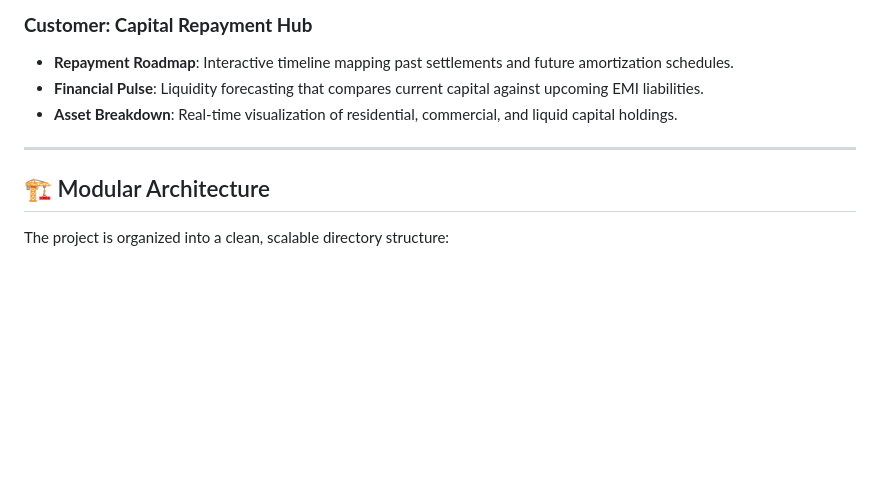
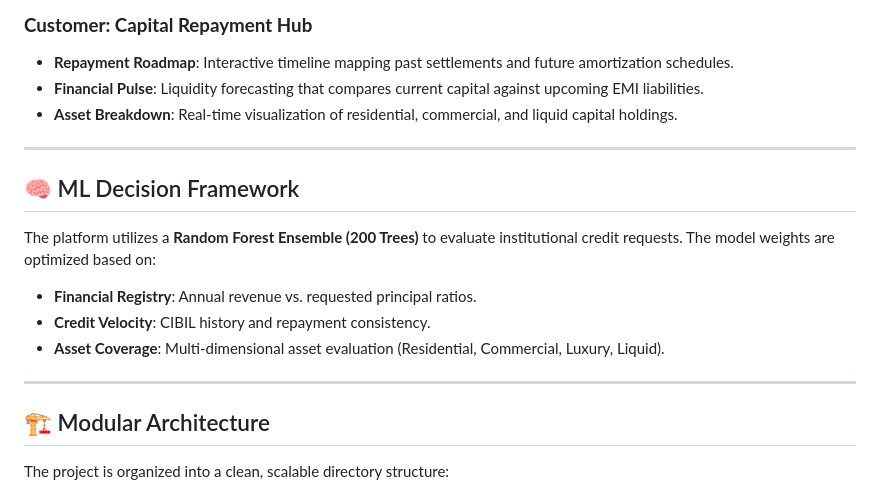
Before and after one commit to hxh1x/project_loan_prediction, a Markdown page: README.md, the part around one of its changes. GitHub-like rendering; blank space fills up the shorter version.

Commit message:
Docs: Finalize README with ML framework and optimized architecture

```diff
--- a/README.md
+++ b/README.md
@@ -21,6 +21,15 @@ Lendmark features role-specific interactive dashboards that provide real-time te
 
 ---
 
+## 🧠 ML Decision Framework
+
+The platform utilizes a **Random Forest Ensemble (200 Trees)** to evaluate institutional credit requests. The model weights are optimized based on:
+- **Financial Registry**: Annual revenue vs. requested principal ratios.
+- **Credit Velocity**: CIBIL history and repayment consistency.
+- **Asset Coverage**: Multi-dimensional asset evaluation (Residential, Commercial, Luxury, Liquid).
+
+---
+
 ## 🏗 Modular Architecture
 
 The project is organized into a clean, scalable directory structure:
```
Also changed, not shown: other parts of README.md (+2 -2 lines).
